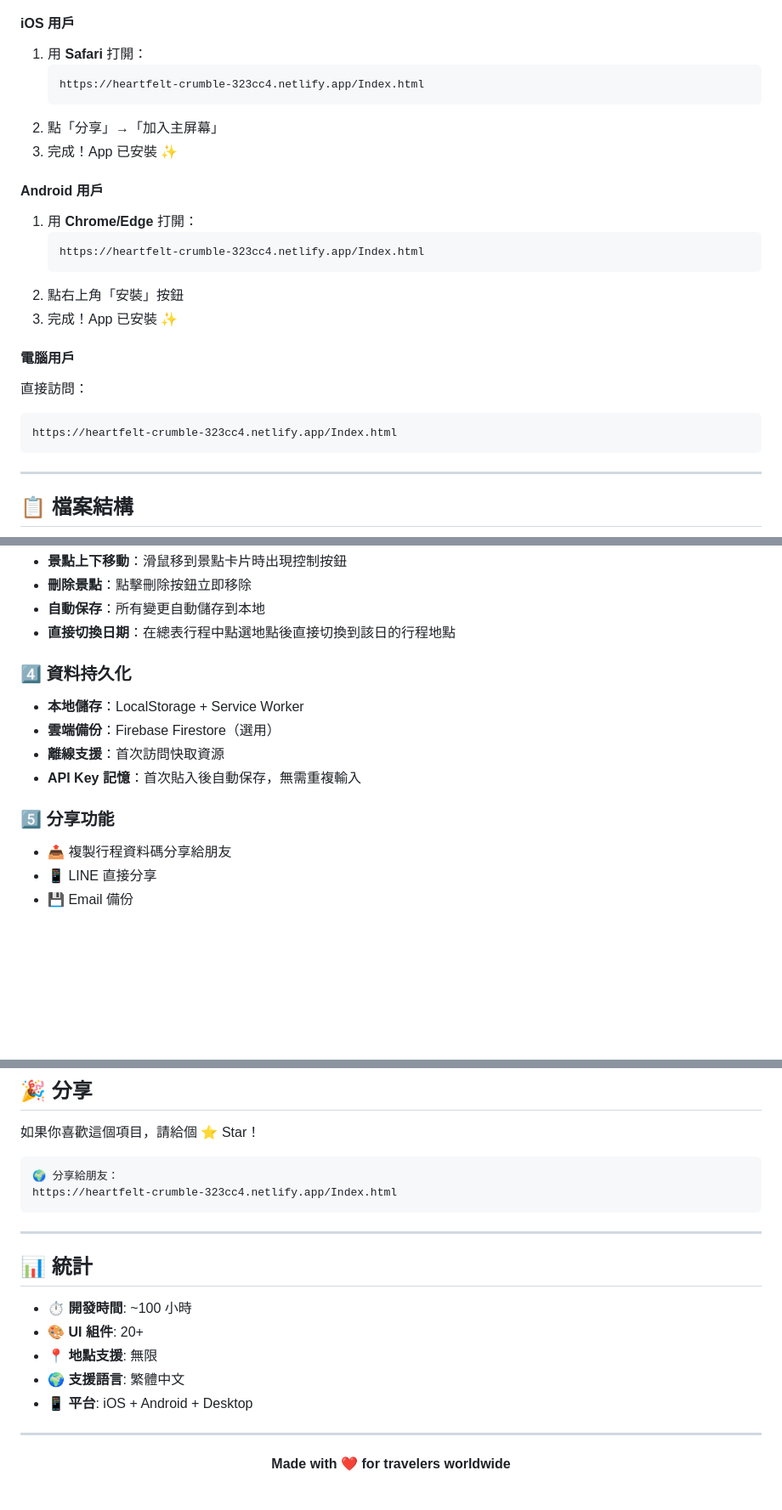
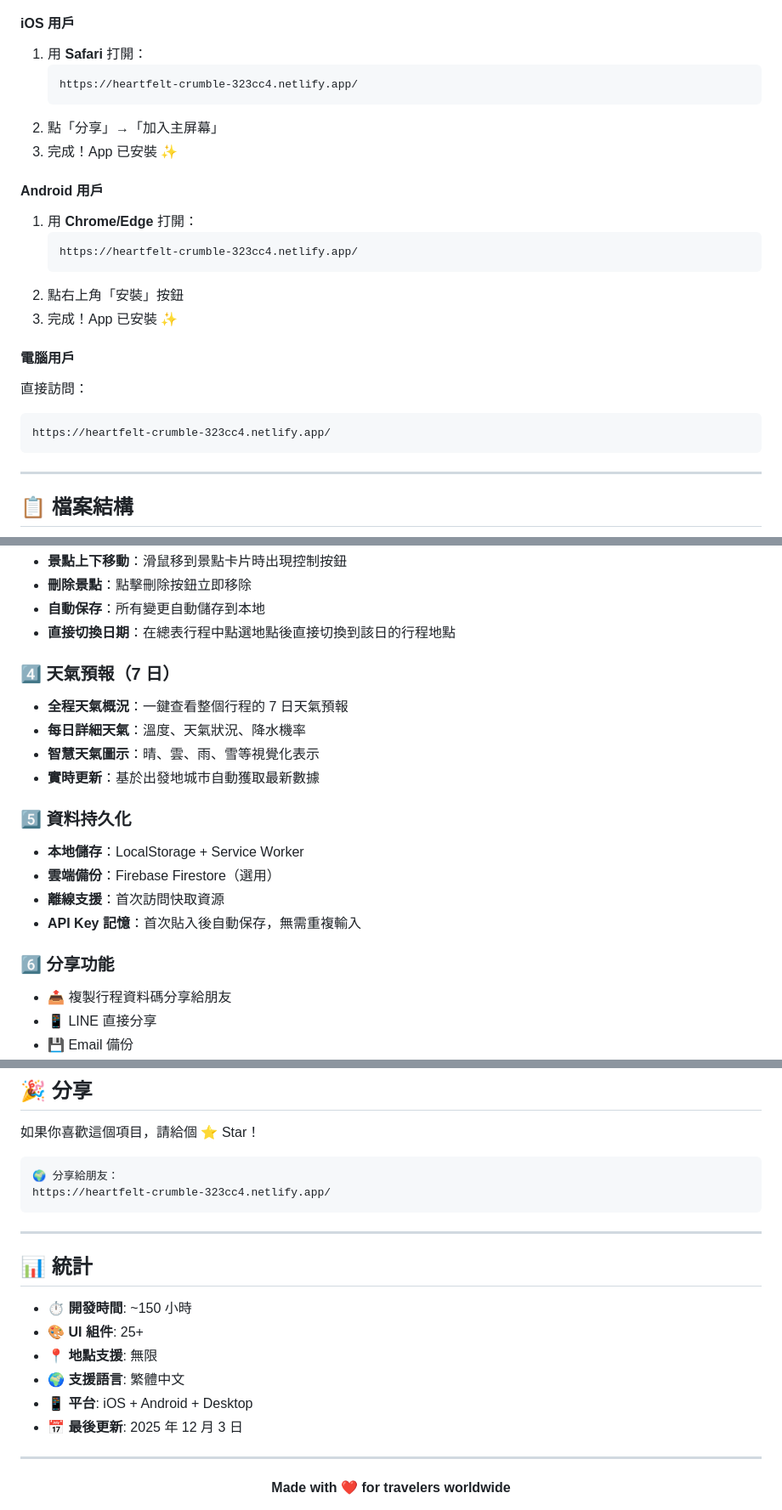
Before and after one commit to freeworkman/travel-guide-pwa, a Markdown page: README.md, 3 parts joined by grey strips. Shown: that part at 85% size. Rendered like a GitHub page; blank space fills up the shorter version.

Commit message:
Update README.md
更新天氣

````diff
--- a/README.md
+++ b/README.md
@@ -49,7 +49,7 @@
 #### iOS 用戶
 1. 用 **Safari** 打開：
    ```
-   https://heartfelt-crumble-323cc4.netlify.app/Index.html
+   https://heartfelt-crumble-323cc4.netlify.app/
    ```
 2. 點「分享」→「加入主屏幕」
 3. 完成！App 已安裝 ✨
@@ -57,7 +57,7 @@
 #### Android 用戶
 1. 用 **Chrome/Edge** 打開：
    ```
-   https://heartfelt-crumble-323cc4.netlify.app/Index.html
+   https://heartfelt-crumble-323cc4.netlify.app/
    ```
 2. 點右上角「安裝」按鈕
 3. 完成！App 已安裝 ✨
@@ -65,7 +65,7 @@
 #### 電腦用戶
 直接訪問：
 ```
-https://heartfelt-crumble-323cc4.netlify.app/Index.html
+https://heartfelt-crumble-323cc4.netlify.app/
 ```
 
 ---
@@ -113,13 +113,19 @@ travel_plan/
 - **自動保存**：所有變更自動儲存到本地
 - **直接切換日期**：在總表行程中點選地點後直接切換到該日的行程地點
 
-### 4️⃣ 資料持久化
+### 4️⃣ 天氣預報（7 日）
+- **全程天氣概況**：一鍵查看整個行程的 7 日天氣預報
+- **每日詳細天氣**：溫度、天氣狀況、降水機率
+- **智慧天氣圖示**：晴、雲、雨、雪等視覺化表示
+- **實時更新**：基於出發地城市自動獲取最新數據
+
+### 5️⃣ 資料持久化
 - **本地儲存**：LocalStorage + Service Worker
 - **雲端備份**：Firebase Firestore（選用）
 - **離線支援**：首次訪問快取資源
 - **API Key 記憶**：首次貼入後自動保存，無需重複輸入
 
-### 5️⃣ 分享功能
+### 6️⃣ 分享功能
 - 📤 複製行程資料碼分享給朋友
 - 📱 LINE 直接分享
 - 💾 Email 備份
@@ -383,18 +390,19 @@ Live PWA
 
 ```
 🌍 分享給朋友：
-https://heartfelt-crumble-323cc4.netlify.app/Index.html
+https://heartfelt-crumble-323cc4.netlify.app/
 ```
 
 ---
 
 ## 📊 統計
 
-- ⏱️ **開發時間**: ~100 小時
-- 🎨 **UI 組件**: 20+
+- ⏱️ **開發時間**: ~150 小時
+- 🎨 **UI 組件**: 25+
 - 📍 **地點支援**: 無限
 - 🌍 **支援語言**: 繁體中文
 - 📱 **平台**: iOS + Android + Desktop
+- 📅 **最後更新**: 2025 年 12 月 3 日
 
 ---
 
````
Also changed, not shown: other parts of README.md (+4 -3 lines).
